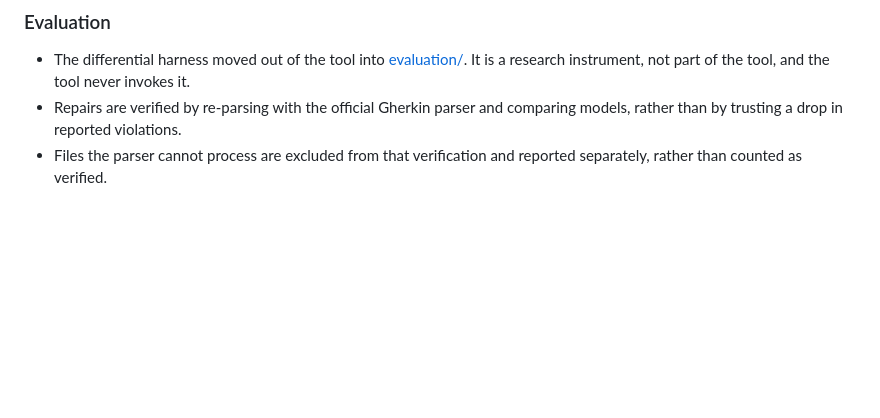
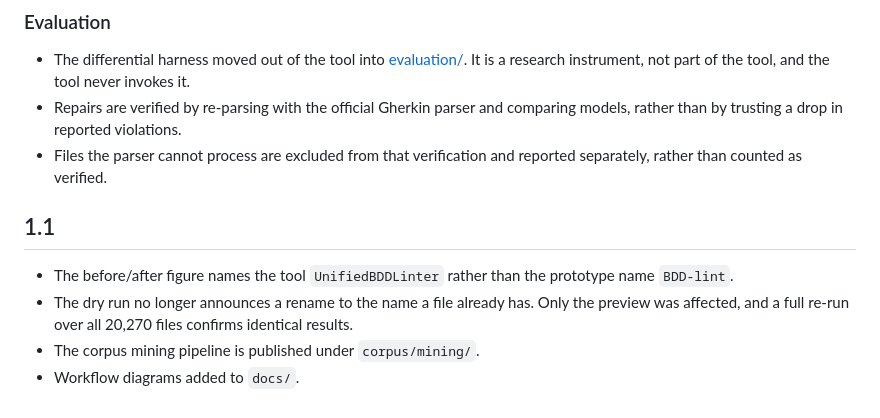
Before and after one commit to vaishnavkoka/UnifiedBDDLinter, a Markdown page: CHANGELOG.md, the part around the change. Drawn GitHub-style; blank space fills up the shorter version.

Commit message:
Add version 1.1 updates to CHANGELOG
Updated changelog with new version 1.1 details.

```diff
--- a/CHANGELOG.md
+++ b/CHANGELOG.md
@@ -71,3 +71,13 @@ an existing `.unified-lintrc.json` keeps working.
   comparing models, rather than by trusting a drop in reported violations.
 - Files the parser cannot process are excluded from that verification and
   reported separately, rather than counted as verified.
+
+## 1.1
+
+- The before/after figure names the tool `UnifiedBDDLinter` rather than the
+  prototype name `BDD-lint`.
+- The dry run no longer announces a rename to the name a file already has.
+  Only the preview was affected, and a full re-run over all 20,270 files
+  confirms identical results.
+- The corpus mining pipeline is published under `corpus/mining/`.
+- Workflow diagrams added to `docs/`.
```
